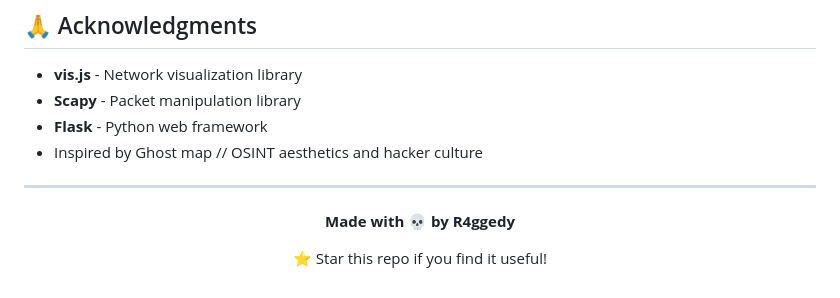
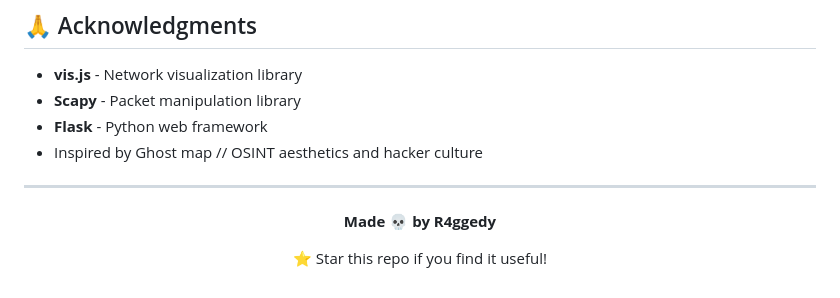
Before and after one commit to MakeStepanGreatAgain/web-visual--NET-VIS--ghost-map-protocol, a Markdown page: README.md, the part around the change. GitHub-like rendering.

```diff
--- a/README.md
+++ b/README.md
@@ -205,7 +205,7 @@ This project is licensed under the MIT License - see the [LICENSE](LICENSE) file
 
 <div align="center">
 
-**Made with 💀 by R4ggedy**
+**Made 💀 by R4ggedy**
 
 ⭐ Star this repo if you find it useful!
 
```
